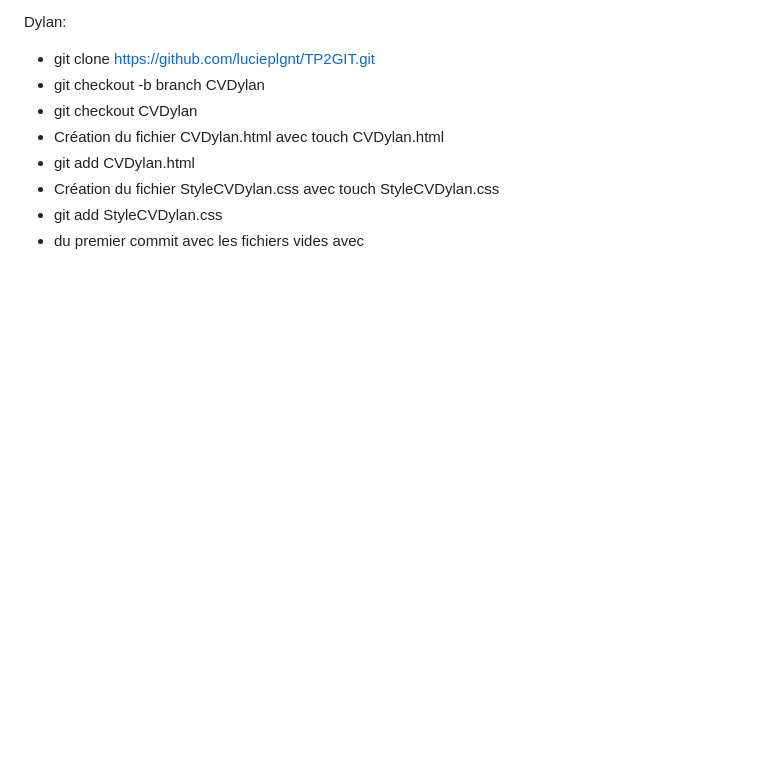
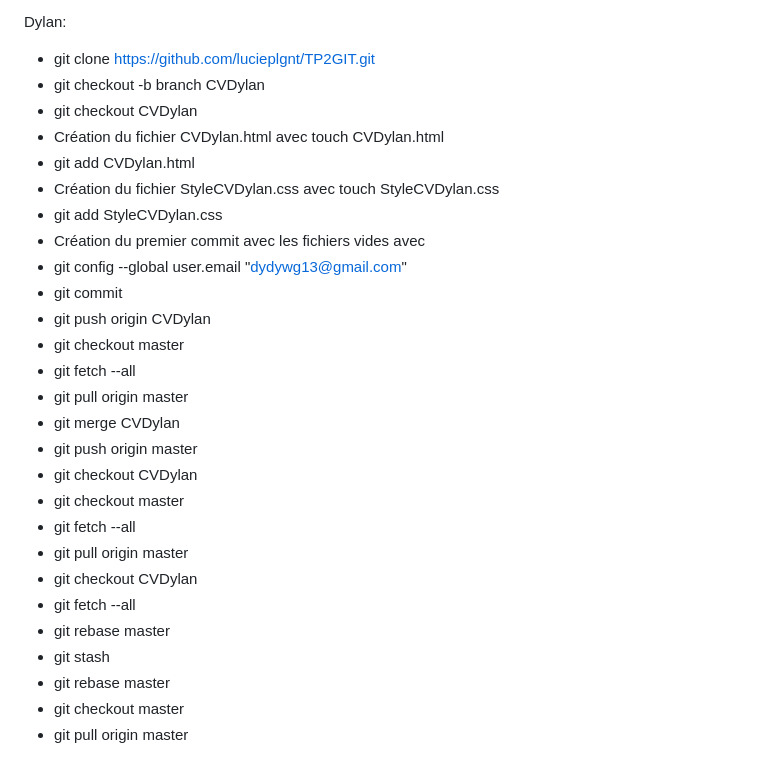
Before and after one commit to lucieplgnt/TP2GIT, a Markdown page: README.md, the part around the change. GitHub-like rendering; blank space fills up the shorter version.

Commit message:
Update 2 README.md

```diff
--- a/README.md
+++ b/README.md
@@ -91,4 +91,23 @@ Dylan:
  - git add CVDylan.html
  - Création du fichier StyleCVDylan.css avec touch StyleCVDylan.css
  - git add StyleCVDylan.css
- -  du premier commit avec les fichiers vides avec
+ - Création du premier commit avec les fichiers vides avec
+ - git config --global user.email "dydywg13@gmail.com"
+ - git commit
+ - git push origin CVDylan
+ - git checkout master
+ - git fetch --all
+ - git pull origin master
+ - git merge CVDylan
+ - git push origin master
+ - git checkout CVDylan
+ - git checkout master
+ - git fetch --all
+ - git pull origin master
+ - git checkout CVDylan
+ - git fetch --all
+ - git rebase master
+ - git stash
+ - git rebase master
+ - git checkout master
+ - git pull origin master
```
